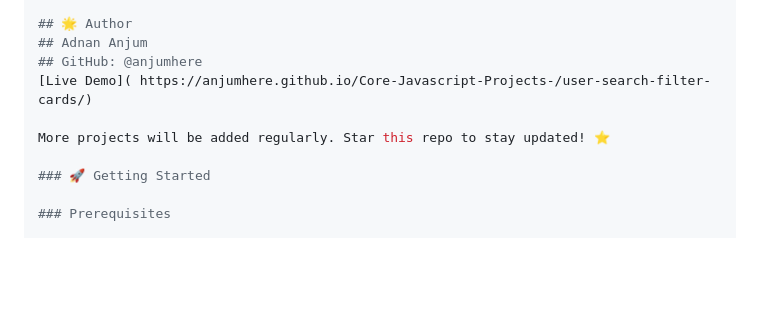
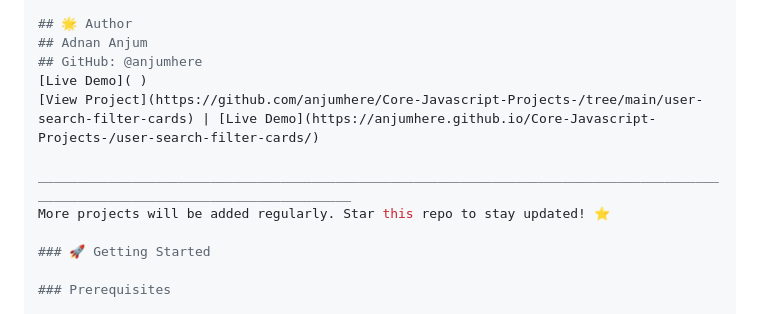
Before and after one commit to anjumhere/Core-Javascript-Projects-, a Markdown page: README.MD, the part around the change. Drawn GitHub-style; blank space fills up the shorter version.

Commit message:
Update README with project links
Updated links in README and added project view link.

```diff
--- a/README.MD
+++ b/README.MD
@@ -304,8 +304,10 @@ Type in the search input to dynamically filter users.
 ## 🌟 Author
 ## Adnan Anjum
 ## GitHub: @anjumhere
-[Live Demo]( https://anjumhere.github.io/Core-Javascript-Projects-/user-search-filter-cards/)
+[Live Demo]( )
+[View Project](https://github.com/anjumhere/Core-Javascript-Projects-/tree/main/user-search-filter-cards) | [Live Demo](https://anjumhere.github.io/Core-Javascript-Projects-/user-search-filter-cards/)
 
+_______________________________________________________________________________________________________________________________
 More projects will be added regularly. Star this repo to stay updated! ⭐
 
 ### 🚀 Getting Started
```
